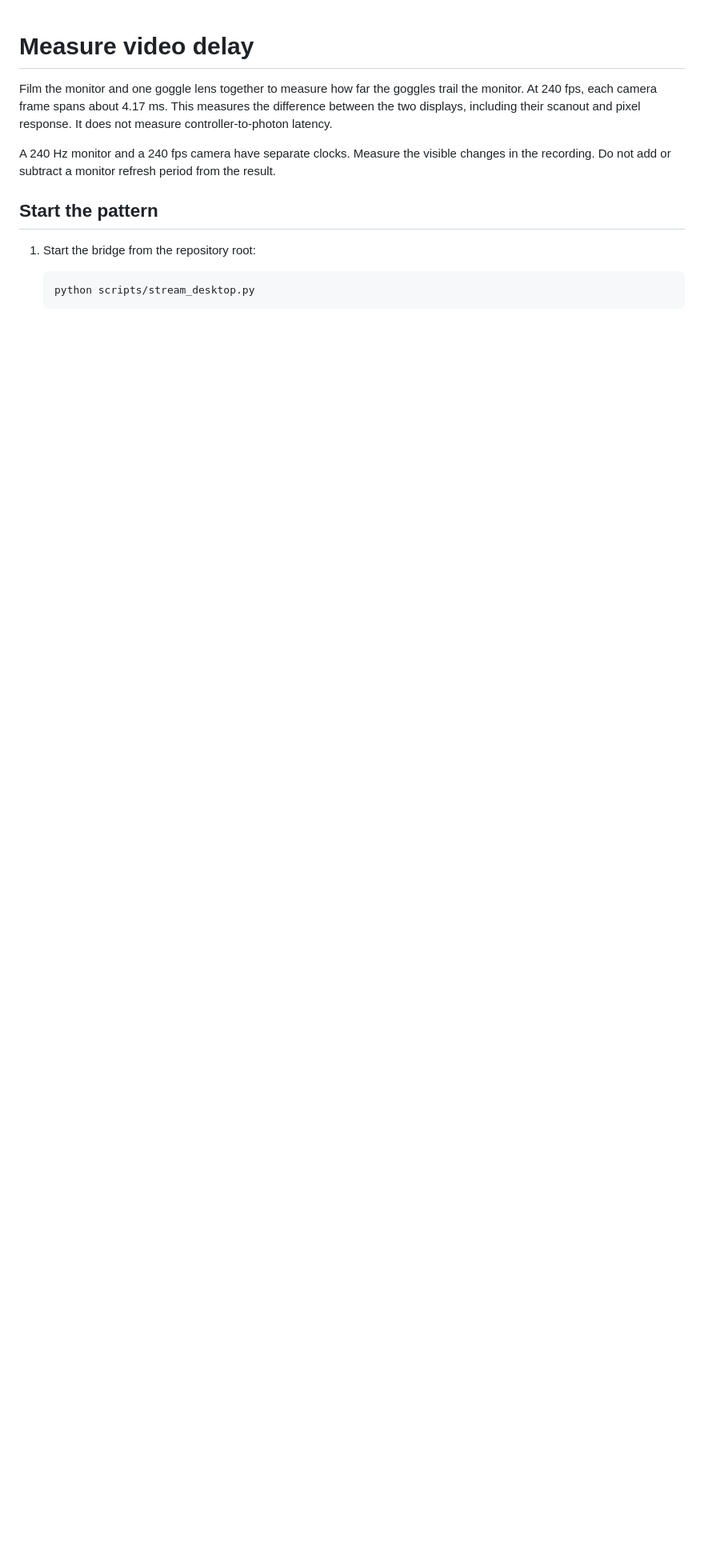
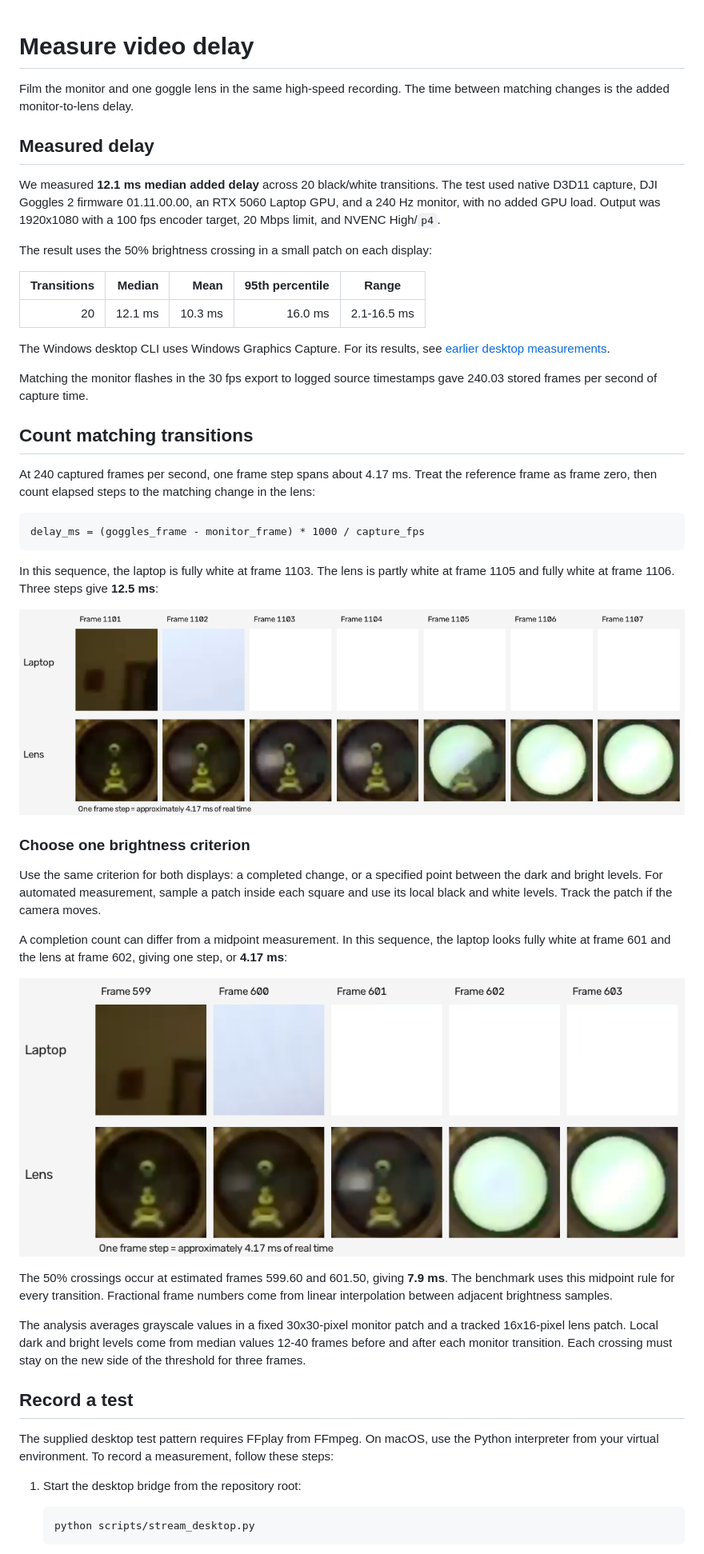
Before and after one commit to Ammaar-Alam/g2-bridge, a Markdown page: docs/LATENCY.md, the part around one of its changes. Shown at 80% size. GitHub-like rendering; pictures changed too: docs/images/latency-full-transition.png (added), docs/images/latency-short-transition.png (added); blank space fills up the shorter version.

````diff
--- a/docs/LATENCY.md
+++ b/docs/LATENCY.md
@@ -1,12 +1,50 @@
 # Measure video delay
 
-Film the monitor and one goggle lens together to measure how far the goggles trail the monitor. At 240 fps, each camera frame spans about 4.17 ms. This measures the difference between the two displays, including their scanout and pixel response. It does not measure controller-to-photon latency.
+Film the monitor and one goggle lens in the same high-speed recording. The time between matching changes is the added monitor-to-lens delay.
 
-A 240 Hz monitor and a 240 fps camera have separate clocks. Measure the visible changes in the recording. Do not add or subtract a monitor refresh period from the result.
+## Measured delay
 
-## Start the pattern
+We measured **12.1 ms median added delay** across 20 black/white transitions. The test used native D3D11 capture, DJI Goggles 2 firmware 01.11.00.00, an RTX 5060 Laptop GPU, and a 240 Hz monitor, with no added GPU load. Output was 1920x1080 with a 100 fps encoder target, 20 Mbps limit, and NVENC High/`p4`.
 
-1. Start the bridge from the repository root:
+The result uses the 50% brightness crossing in a small patch on each display:
+
+| Transitions | Median | Mean | 95th percentile | Range |
+| ---: | ---: | ---: | ---: | --- |
+| 20 | 12.1 ms | 10.3 ms | 16.0 ms | 2.1-16.5 ms |
+
+The Windows desktop CLI uses Windows Graphics Capture. For its results, see [earlier desktop measurements](research/EXPERIMENTS.md#monitor-to-lens-delay).
+
+Matching the monitor flashes in the 30 fps export to logged source timestamps gave 240.03 stored frames per second of capture time.
+
+## Count matching transitions
+
+At 240 captured frames per second, one frame step spans about 4.17 ms. Treat the reference frame as frame zero, then count elapsed steps to the matching change in the lens:
+
+```text
+delay_ms = (goggles_frame - monitor_frame) * 1000 / capture_fps
+```
+
+In this sequence, the laptop is fully white at frame 1103. The lens is partly white at frame 1105 and fully white at frame 1106. Three steps give **12.5 ms**:
+
+![Seven consecutive camera frames show the laptop turning white before the lens. The laptop is fully white at frame 1103 and the lens at frame 1106.](images/latency-full-transition.png)
+
+### Choose one brightness criterion
+
+Use the same criterion for both displays: a completed change, or a specified point between the dark and bright levels. For automated measurement, sample a patch inside each square and use its local black and white levels. Track the patch if the camera moves.
+
+A completion count can differ from a midpoint measurement. In this sequence, the laptop looks fully white at frame 601 and the lens at frame 602, giving one step, or **4.17 ms**:
+
+![Five camera frames show a dim white laptop square at frame 600, full white at frame 601, and a white lens at frame 602.](images/latency-short-transition.png)
+
+The 50% crossings occur at estimated frames 599.60 and 601.50, giving **7.9 ms**. The benchmark uses this midpoint rule for every transition. Fractional frame numbers come from linear interpolation between adjacent brightness samples.
+
+The analysis averages grayscale values in a fixed 30x30-pixel monitor patch and a tracked 16x16-pixel lens patch. Local dark and bright levels come from median values 12-40 frames before and after each monitor transition. Each crossing must stay on the new side of the threshold for three frames.
+
+## Record a test
+
+The supplied desktop test pattern requires FFplay from FFmpeg. On macOS, use the Python interpreter from your virtual environment. To record a measurement, follow these steps:
+
+1. Start the desktop bridge from the repository root:
 
    ```powershell
    python scripts/stream_desktop.py
````
Also changed, not shown: other parts of docs/LATENCY.md (+25 -42 lines), README.md (+1 -3 lines), docs/research/EXPERIMENTS.md (+11 -8 lines).
